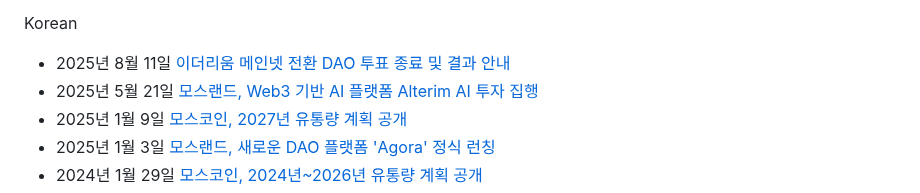
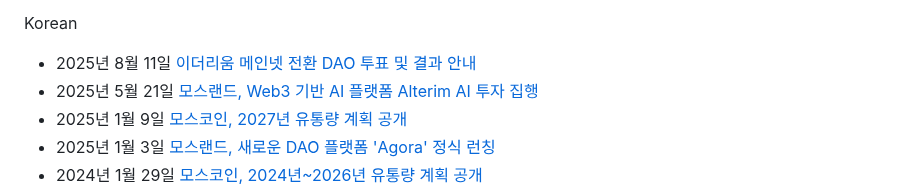
Before and after one commit to mossland/Disclosure-and-Materials, a Markdown page: README.md, the part around the change. GitHub-like rendering.

```diff
--- a/README.md
+++ b/README.md
@@ -60,7 +60,7 @@ Virtual Reality, Augmented Reality, Non-fungible token 기반의 엔터테인먼
 - February 5, 2020 [Mosland, The Hunters 'iF Design Award Winner](http://s3.ap-northeast-2.amazonaws.com/dunamuplatform-druid-disclosure-coolprod/disclosure-160_MOC_01.pdf)
 
 Korean
-- 2025년 8월 11일 [이더리움 메인넷 전환 DAO 투표 종료 및 결과 안내](https://agora.moss.land/forum/68881a837d3ee1bb1f129b73)
+- 2025년 8월 11일 [이더리움 메인넷 전환 DAO 투표 및 결과 안내](https://agora.moss.land/forum/68881a837d3ee1bb1f129b73)
 - 2025년 5월 21일 [모스랜드, Web3 기반 AI 플랫폼 Alterim AI 투자 집행](https://static.moss.land/disclosure/2025-05-21.pdf)
 - 2025년 1월 9일 [모스코인, 2027년 유통량 계획 공개](https://static.moss.land/disclosure/2025-01-09+MOC+(Token+Supply+Schedule).pdf)
 - 2025년 1월 3일 [모스랜드, 새로운 DAO 플랫폼 'Agora' 정식 런칭	](https://medium.com/mossland-blog/agora-officially-launched-6cb9ee65a2cf)
```
